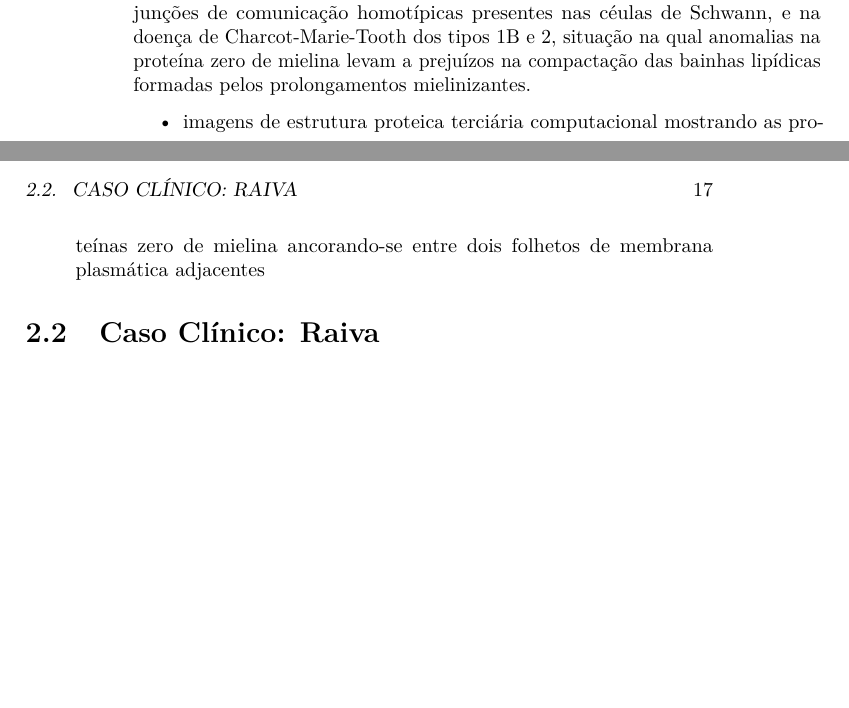
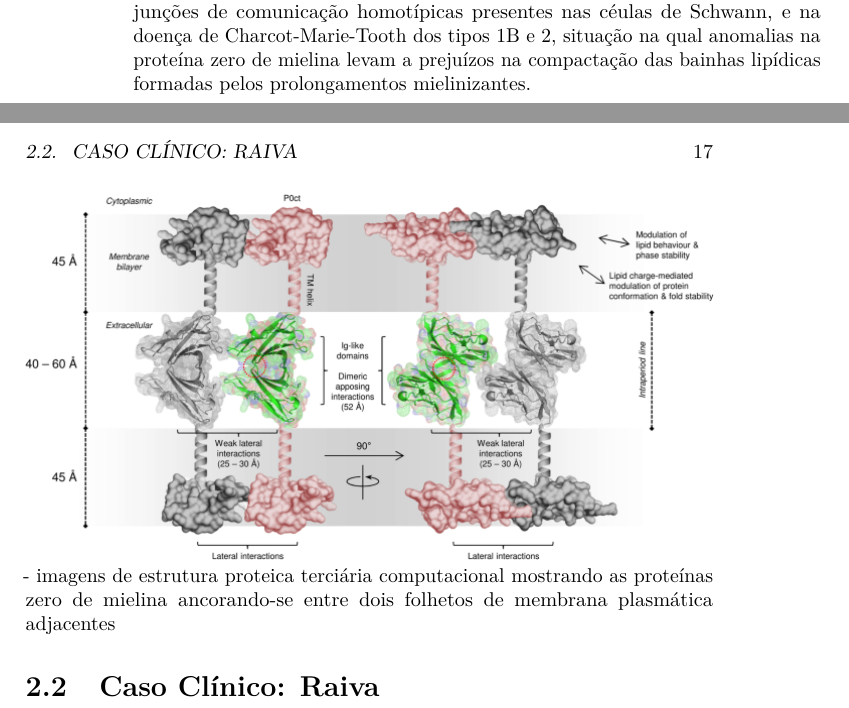
Before and after one commit to arthermes94/Neurohistologia-UFTM, a LaTeX thesis (docs/_main.tex): two parts of pages 16 and 17 of 31, joined at a grey line, cut so that both start at the same text, the shorter picture padded with empty space. Compiled offline with pdfLaTeX.

Commit message:
Atualização - 28/04/2024

```diff
--- a/docs/_main.tex
+++ b/docs/_main.tex
@@ -117,7 +117,7 @@
 
 \title{Neurohistologia UFTM}
 \author{Arthur Corcovia (Hermes)}
-\date{2024-04-27}
+\date{2024-04-28}
 
 \usepackage{amsthm}
 \newtheorem{theorem}{Theorem}[chapter]
@@ -435,11 +435,8 @@ Cabe ressaltar que o processo de mielinização é absurdamente complexo do pont
 
 Sob a óptica da Neuropatologia, tem-se que as principais doenças que afetam o processo de mielinização decorrem ou de autoimunidades contra proteínas nele envolvidas (como no caso da esclerose múltipla e da Síndrome de Guillain-Barré) ou de mutações nos genes que as codificam. Para se exemplificar esse último cenário, poderíamos pensar na doença de Charcot-Marie-Tooth ligada ao cromossomo X, onde há um defeito molecular na conexina 32 presente nas junções de comunicação homotípicas presentes nas céulas de Schwann, e na doença de Charcot-Marie-Tooth dos tipos 1B e 2, situação na qual anomalias na proteína zero de mielina levam a prejuízos na compactação das bainhas lipídicas formadas pelos prolongamentos mielinizantes.
 
-\begin{itemize}
-\tightlist
-\item
-  imagens de estrutura proteica terciária computacional mostrando as proteínas zero de mielina ancorando-se entre dois folhetos de membrana plasmática adjacentes
-\end{itemize}
+\includegraphics{images/neuro-p0myelin.png}
+- imagens de estrutura proteica terciária computacional mostrando as proteínas zero de mielina ancorando-se entre dois folhetos de membrana plasmática adjacentes
 
 \hypertarget{caso-cluxednico-raiva}{%
 \section{Caso Clínico: Raiva}\label{caso-cluxednico-raiva}}
```
Also changed, not shown: book.bib (+10 -0 lines), docs/reference-keys.txt (+1 -0 lines), _main_files/figure-latex/nice-fig-1.pdf, docs/_main.pdf, docs/images/neuro-p0myelin.png (added), images/neuro-p0myelin.png (added), 11 other files.
